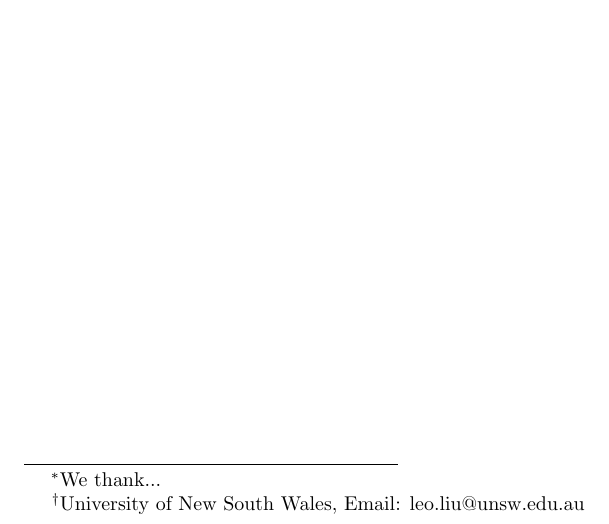
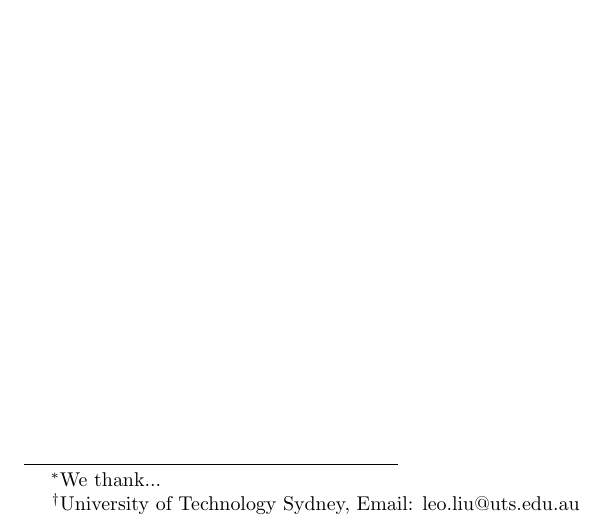
Before and after one commit to leoliu0/latex_template, a LaTeX paper (main.tex): part of page 1 of 4, cut so that both start at the same text. Compiled offline with pdfLaTeX.

Commit message:
Update main.tex

```diff
--- a/main.tex
+++ b/main.tex
@@ -27,7 +27,7 @@ textfont=bf, justification=centering,position=top, labelsep=newline}
 \begin{document}
 
 \author{
-	Leo Liu\footnote{University of New South Wales, Email: leo.liu@unsw.edu.au},
+	Leo Liu\footnote{University of Technology Sydney, Email: leo.liu@uts.edu.au},
 }
 
 \title{Title\footnote{We thank...}}
```
